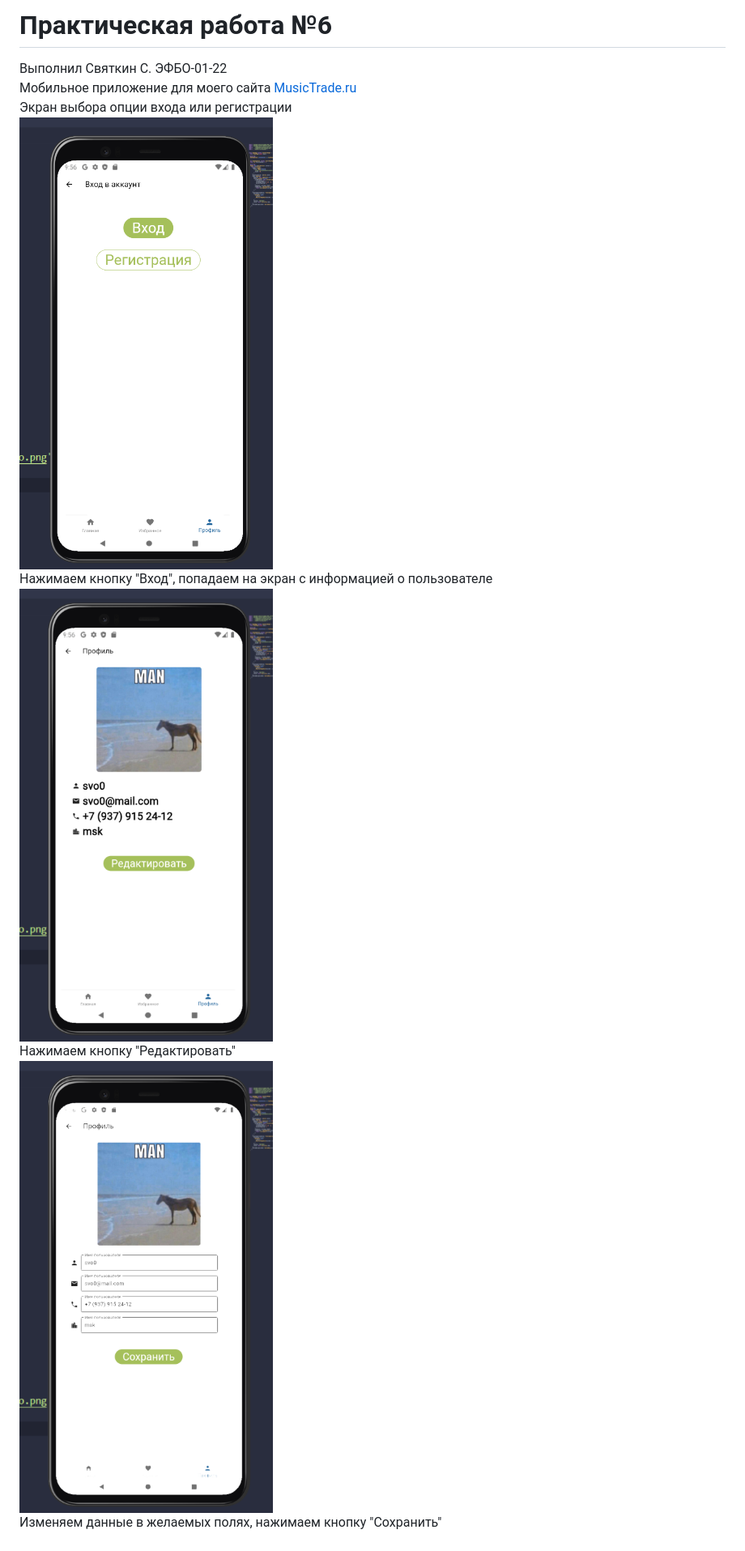
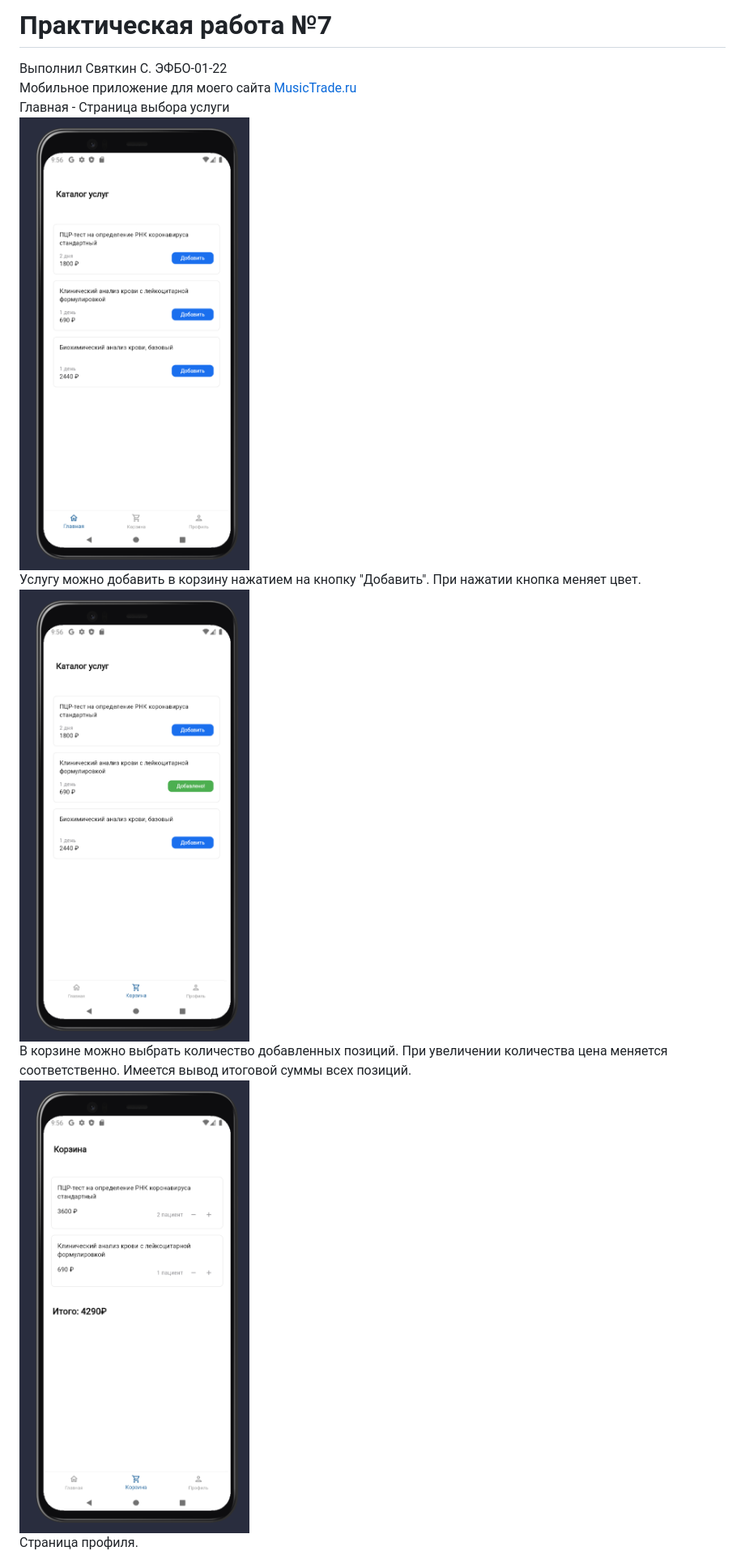
Before and after one commit to sv022/Flutter-101, a Markdown page: README.md, the part around one of its changes. Shown at 81% size. Rendered like a GitHub page; pictures changed too: assets/Image71.png (added), assets/Image72.png (added), assets/Image73.png (added).

```diff
--- a/README.md
+++ b/README.md
@@ -1,19 +1,19 @@
-# Практическая работа №6
+# Практическая работа №7
 Выполнил Святкин С. ЭФБО-01-22
 <br>
 Мобильное приложение для моего сайта [MusicTrade.ru](https://github.com/sv022/MusicTrade/tree/main)
 <br>
-Экран выбора опции входа или регистрации
+Главная - Страница выбора услуги
 <br>
-![alt text](assets/Image61.png)
+![alt text](assets/Image71.png)
 <br>
-Нажимаем кнопку "Вход", попадаем на экран с информацией о пользователе
+Услугу можно добавить в корзину нажатием на кнопку "Добавить". При нажатии кнопка меняет цвет.
 <br>
-![alt text](assets/Image62.png)
+![alt text](assets/Image72.png)
 <br>
-Нажимаем кнопку "Редактировать"
+В корзине можно выбрать количество добавленных позиций. При увеличении количества цена меняется соответственно. Имеется вывод итоговой суммы всех позиций.
 <br>
-![alt text](assets/Image63.png)
+![alt text](assets/Image73.png)
 <br>
-Изменяем данные в желаемых полях, нажимаем кнопку "Сохранить"
+Страница профиля.
 <br>
```
Also changed, not shown: other parts of README.md (+1 -13 lines), assets/Image74.png (added).
